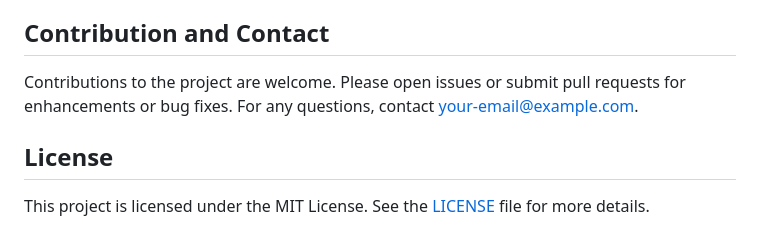
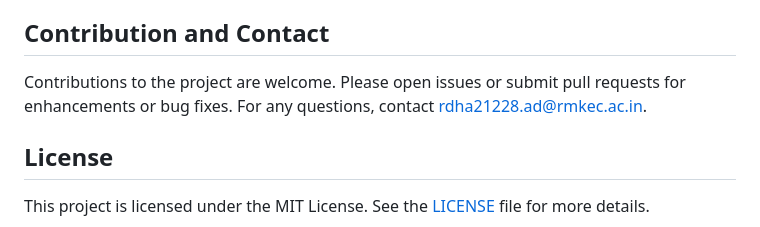
Before and after one commit to Dhanush-R-git/Medical-Report-Summarization, a Markdown page: README.md, the part around the change. GitHub-like rendering.

```diff
--- a/README.md
+++ b/README.md
@@ -102,7 +102,7 @@ The Medical Report Summarization System is a web-based application designed to f
 
 ## Contribution and Contact
 
-Contributions to the project are welcome. Please open issues or submit pull requests for enhancements or bug fixes. For any questions, contact [your-email@example.com](mailto:rdha21228.ad@rmkec.ac.in).
+Contributions to the project are welcome. Please open issues or submit pull requests for enhancements or bug fixes. For any questions, contact [rdha21228.ad@rmkec.ac.in](mailto:rdha21228.ad@rmkec.ac.in).
 
 ## License
 
```
